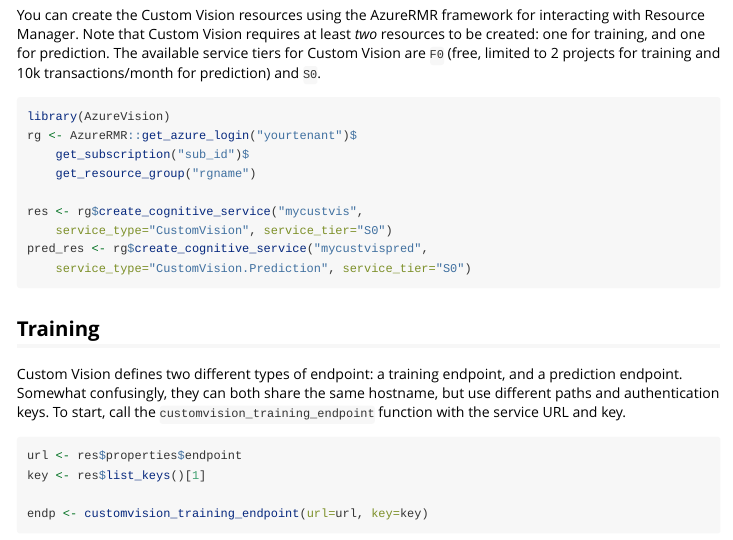
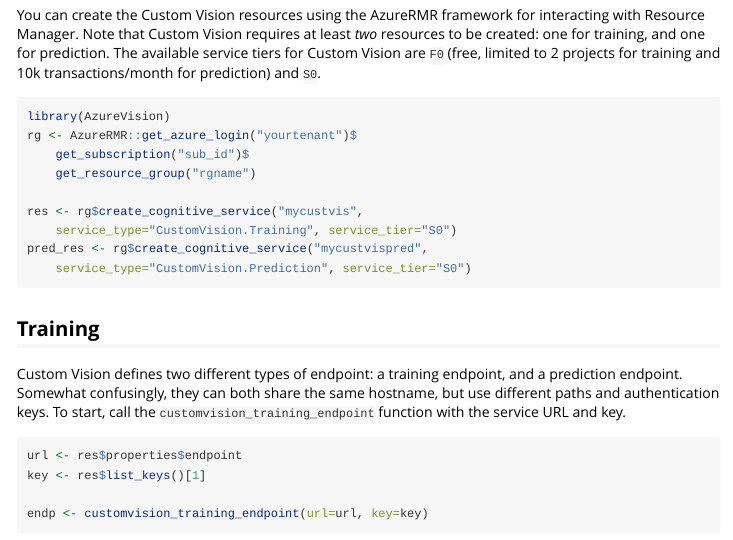
Before and after one commit to Azure/AzureVision, an R Markdown document (vignettes/customvision.Rmd): the page in a window 1100 px wide, from 340 px down. Rendered offline with R 4.5, knitr and Pandoc, with nearby package versions.

Commit message:
fix vignette error

````diff
--- a/vignettes/customvision.Rmd
+++ b/vignettes/customvision.Rmd
@@ -21,7 +21,7 @@
     get_resource_group("rgname")
 
 res <- rg$create_cognitive_service("mycustvis",
-    service_type="CustomVision", service_tier="S0")
+    service_type="CustomVision.Training", service_tier="S0")
 pred_res <- rg$create_cognitive_service("mycustvispred",
     service_type="CustomVision.Prediction", service_tier="S0")
 ```
````
